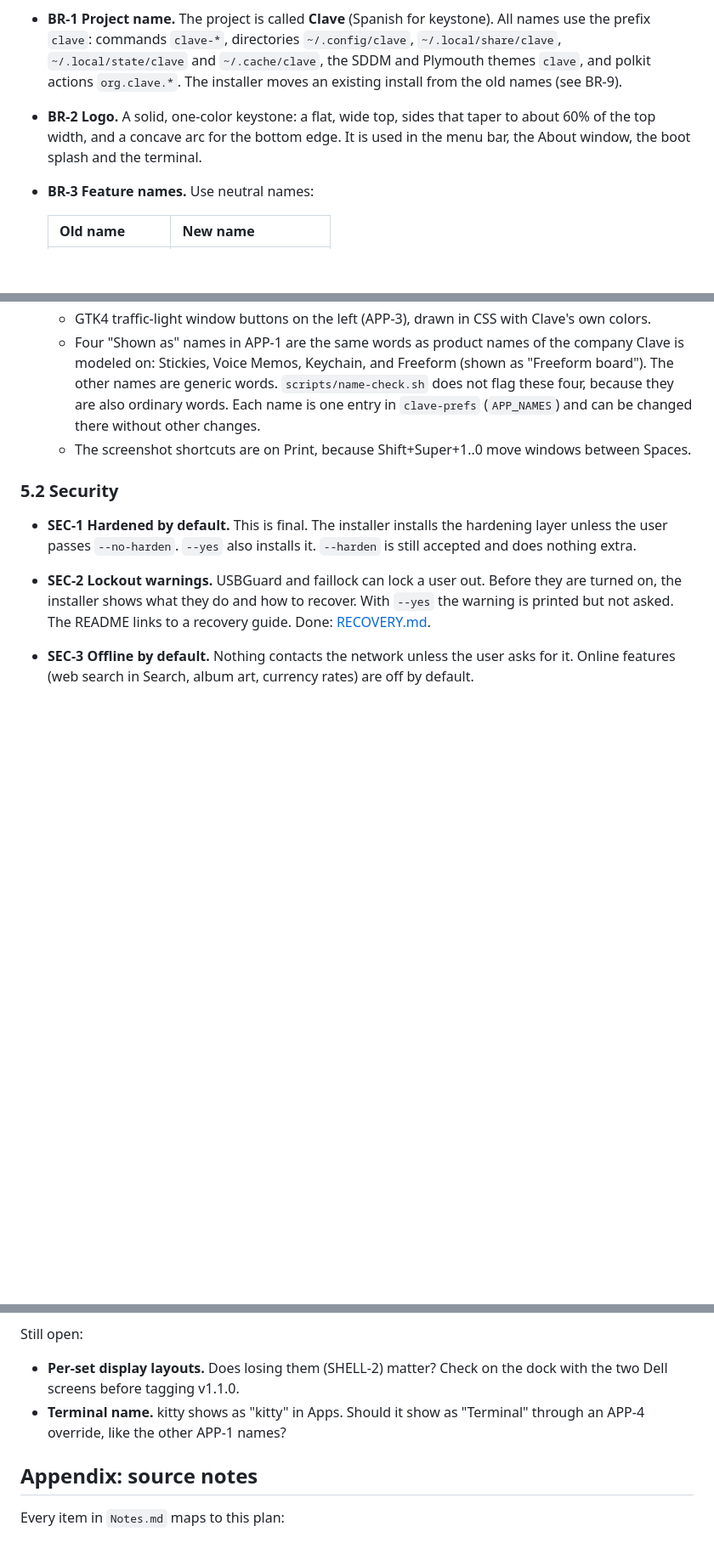
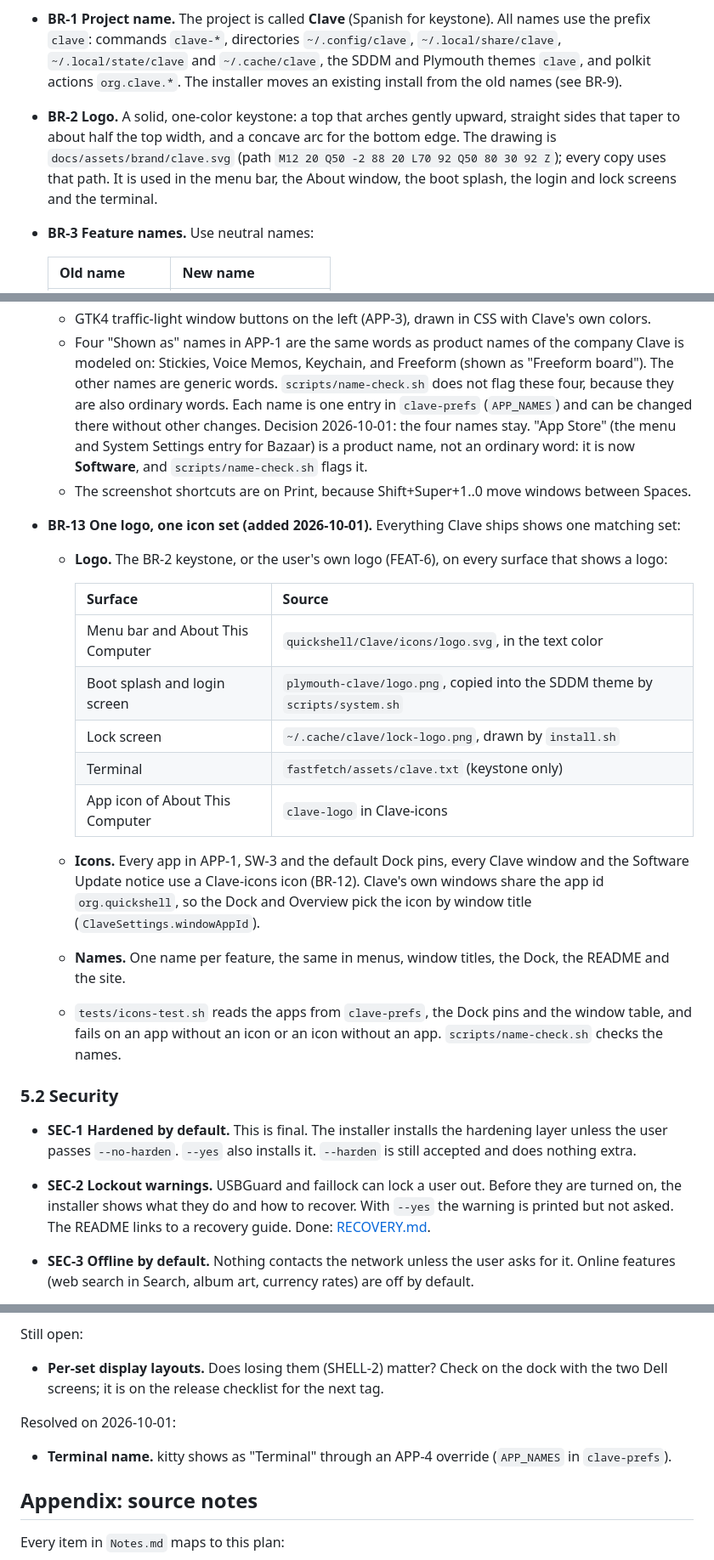
Before and after one commit to Andrew-most-likely/clave, a Markdown page: docs/PROJECT_PLAN.md, 3 parts joined by grey strips. Shown at 85% size. Rendered like a GitHub page; blank space fills up the shorter version.

```diff
--- a/docs/PROJECT_PLAN.md
+++ b/docs/PROJECT_PLAN.md
@@ -75,9 +75,10 @@ name), the changelog, this plan, and the code for the migration (BR-9) and the p
   `clave`: commands `clave-*`, directories `~/.config/clave`, `~/.local/share/clave`,
   `~/.local/state/clave` and `~/.cache/clave`, the SDDM and Plymouth themes `clave`, and polkit actions
   `org.clave.*`. The installer moves an existing install from the old names (see BR-9).
-- **BR-2 Logo.** A solid, one-color keystone: a flat, wide top, sides that taper to about 60% of the top
-  width, and a concave arc for the bottom edge. It is used in the menu bar, the About window, the boot
-  splash and the terminal.
+- **BR-2 Logo.** A solid, one-color keystone: a top that arches gently upward, straight sides that taper to
+  about half the top width, and a concave arc for the bottom edge. The drawing is
+  `docs/assets/brand/clave.svg` (path `M12 20 Q50 -2 88 20 L70 92 Q50 80 30 92 Z`); every copy uses that path.
+  It is used in the menu bar, the About window, the boot splash, the login and lock screens and the terminal.
 - **BR-3 Feature names.** Use neutral names:
 
   | Old name | New name |
@@ -157,7 +158,26 @@ name), the changelog, this plan, and the code for the migration (BR-9) and the p
     Stickies, Voice Memos, Keychain, and Freeform (shown as "Freeform board"). The other names are generic
     words. `scripts/name-check.sh` does not flag these four, because they are also ordinary words. Each
     name is one entry in `clave-prefs` (`APP_NAMES`) and can be changed there without other changes.
+    Decision 2026-10-01: the four names stay. "App Store" (the menu and System Settings entry for Bazaar) is
+    a product name, not an ordinary word: it is now **Software**, and `scripts/name-check.sh` flags it.
   - The screenshot shortcuts are on Print, because Shift+Super+1..0 move windows between Spaces.
+- **BR-13 One logo, one icon set (added 2026-10-01).** Everything Clave ships shows one matching set:
+  - **Logo.** The BR-2 keystone, or the user's own logo (FEAT-6), on every surface that shows a logo:
+
+    | Surface | Source |
+    |---|---|
+    | Menu bar and About This Computer | `quickshell/Clave/icons/logo.svg`, in the text color |
+    | Boot splash and login screen | `plymouth-clave/logo.png`, copied into the SDDM theme by `scripts/system.sh` |
+    | Lock screen | `~/.cache/clave/lock-logo.png`, drawn by `install.sh` |
+    | Terminal | `fastfetch/assets/clave.txt` (keystone only) |
+    | App icon of About This Computer | `clave-logo` in Clave-icons |
+
+  - **Icons.** Every app in APP-1, SW-3 and the default Dock pins, every Clave window and the Software
+    Update notice use a Clave-icons icon (BR-12). Clave's own windows share the app id `org.quickshell`, so
+    the Dock and Overview pick the icon by window title (`ClaveSettings.windowAppId`).
+  - **Names.** One name per feature, the same in menus, window titles, the Dock, the README and the site.
+  - `tests/icons-test.sh` reads the apps from `clave-prefs`, the Dock pins and the window table, and fails on
+    an app without an icon or an icon without an app. `scripts/name-check.sh` checks the names.
 
 ### 5.2 Security
 
@@ -894,9 +920,11 @@ Resolved on 2026-09-27:
 Still open:
 
 - **Per-set display layouts.** Does losing them (SHELL-2) matter? Check on the dock with the two Dell
-  screens before tagging v1.1.0.
-- **Terminal name.** kitty shows as "kitty" in Apps. Should it show as "Terminal" through an APP-4
-  override, like the other APP-1 names?
+  screens; it is on the release checklist for the next tag.
+
+Resolved on 2026-10-01:
+
+- **Terminal name.** kitty shows as "Terminal" through an APP-4 override (`APP_NAMES` in `clave-prefs`).
 
 ## Appendix: source notes
 
```
Also changed, not shown: other parts of docs/PROJECT_PLAN.md (+8 -2 lines), README.md (+1 -1 lines), docs/CHANGELOG.md (+10 -0 lines).
